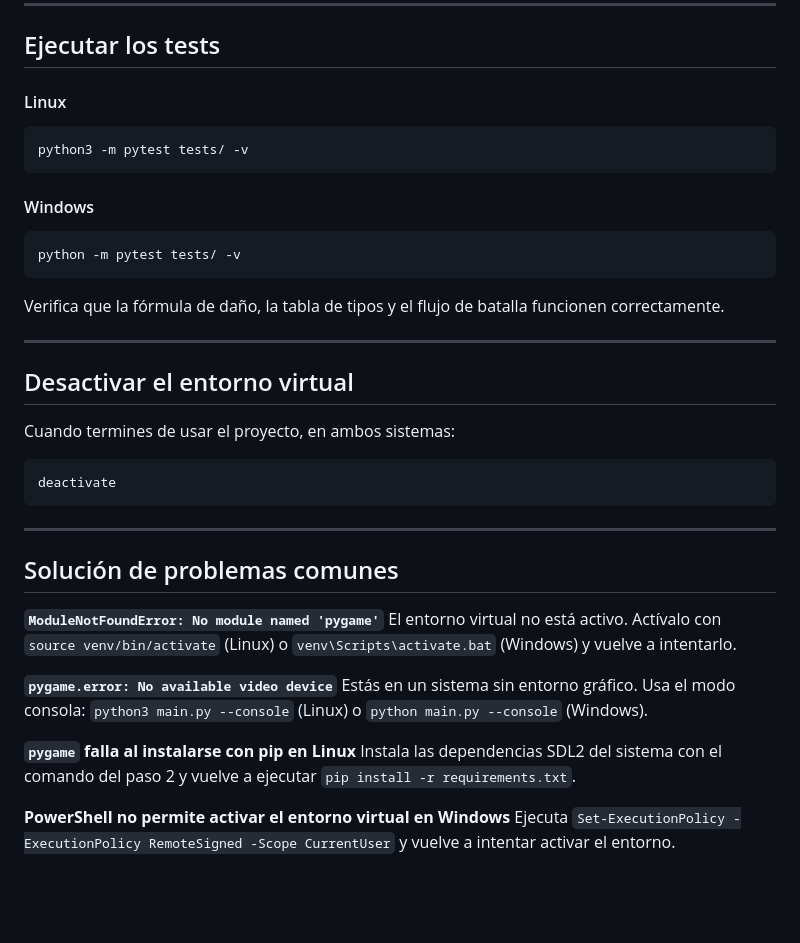
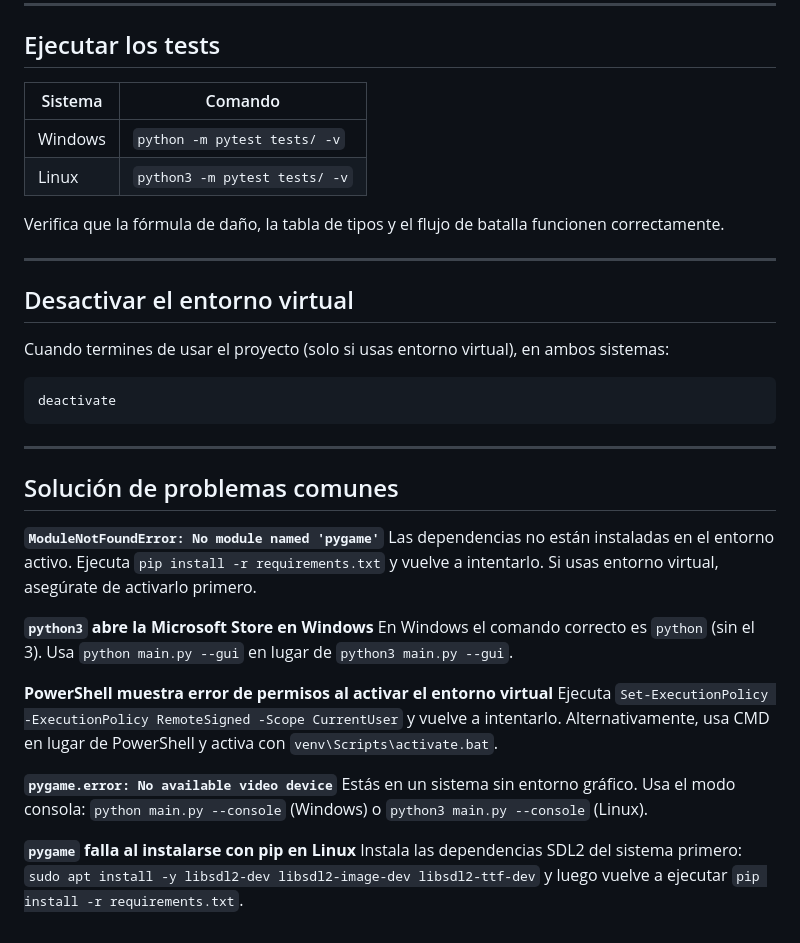
Before and after one commit to Sergio-Osorio09/PokeFisi, a Markdown page: README.md, the part around one of its changes. GitHub-like rendering; blank space fills up the shorter version.

````diff
--- a/README.md
+++ b/README.md
@@ -211,17 +210,10 @@ PokeFisi/
 
 ## Ejecutar los tests
 
-#### Linux
-
-```bash
-python3 -m pytest tests/ -v
-```
-
-#### Windows
-
-```cmd
-python -m pytest tests/ -v
-```
+| Sistema | Comando |
+|---|---|
+| Windows | `python -m pytest tests/ -v` |
+| Linux | `python3 -m pytest tests/ -v` |
 
 Verifica que la fórmula de daño, la tabla de tipos y el flujo de batalla funcionen correctamente.
 
@@ -229,7 +221,7 @@ Verifica que la fórmula de daño, la tabla de tipos y el flujo de batalla funci
 
 ## Desactivar el entorno virtual
 
-Cuando termines de usar el proyecto, en ambos sistemas:
+Cuando termines de usar el proyecto (solo si usas entorno virtual), en ambos sistemas:
 
 ```bash
 deactivate
@@ -240,13 +232,16 @@ deactivate
 ## Solución de problemas comunes
 
 **`ModuleNotFoundError: No module named 'pygame'`**
-El entorno virtual no está activo. Actívalo con `source venv/bin/activate` (Linux) o `venv\Scripts\activate.bat` (Windows) y vuelve a intentarlo.
+Las dependencias no están instaladas en el entorno activo. Ejecuta `pip install -r requirements.txt` y vuelve a intentarlo. Si usas entorno virtual, asegúrate de activarlo primero.
+
+**`python3` abre la Microsoft Store en Windows**
+En Windows el comando correcto es `python` (sin el 3). Usa `python main.py --gui` en lugar de `python3 main.py --gui`.
+
+**PowerShell muestra error de permisos al activar el entorno virtual**
+Ejecuta `Set-ExecutionPolicy -ExecutionPolicy RemoteSigned -Scope CurrentUser` y vuelve a intentarlo. Alternativamente, usa CMD en lugar de PowerShell y activa con `venv\Scripts\activate.bat`.
 
 **`pygame.error: No available video device`**
-Estás en un sistema sin entorno gráfico. Usa el modo consola: `python3 main.py --console` (Linux) o `python main.py --console` (Windows).
+Estás en un sistema sin entorno gráfico. Usa el modo consola: `python main.py --console` (Windows) o `python3 main.py --console` (Linux).
 
 **`pygame` falla al instalarse con pip en Linux**
-Instala las dependencias SDL2 del sistema con el comando del paso 2 y vuelve a ejecutar `pip install -r requirements.txt`.
-
-**PowerShell no permite activar el entorno virtual en Windows**
-Ejecuta `Set-ExecutionPolicy -ExecutionPolicy RemoteSigned -Scope CurrentUser` y vuelve a intentar activar el entorno.
+Instala las dependencias SDL2 del sistema primero: `sudo apt install -y libsdl2-dev libsdl2-image-dev libsdl2-ttf-dev` y luego vuelve a ejecutar `pip install -r requirements.txt`.
````
Also changed, not shown: other parts of README.md (+77 -78 lines).
